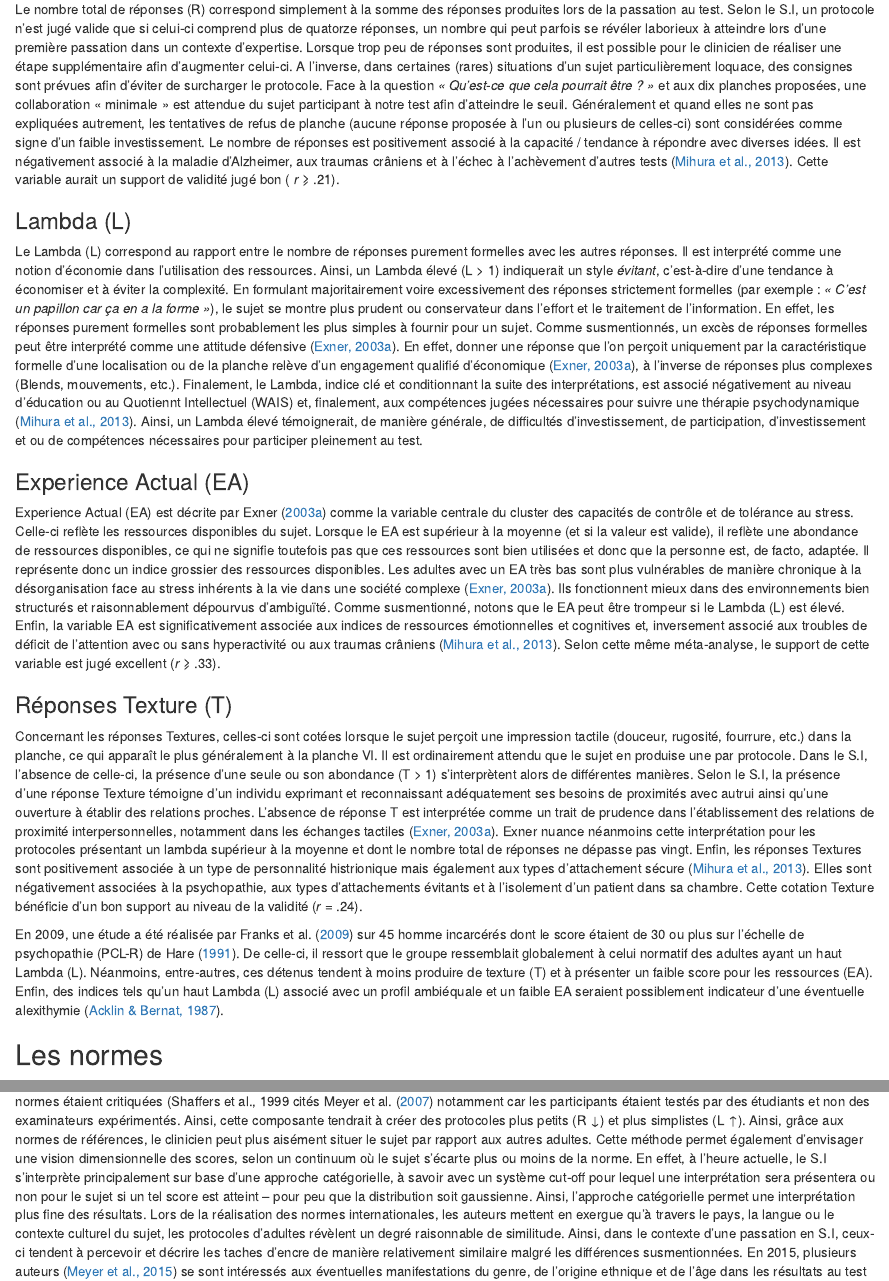
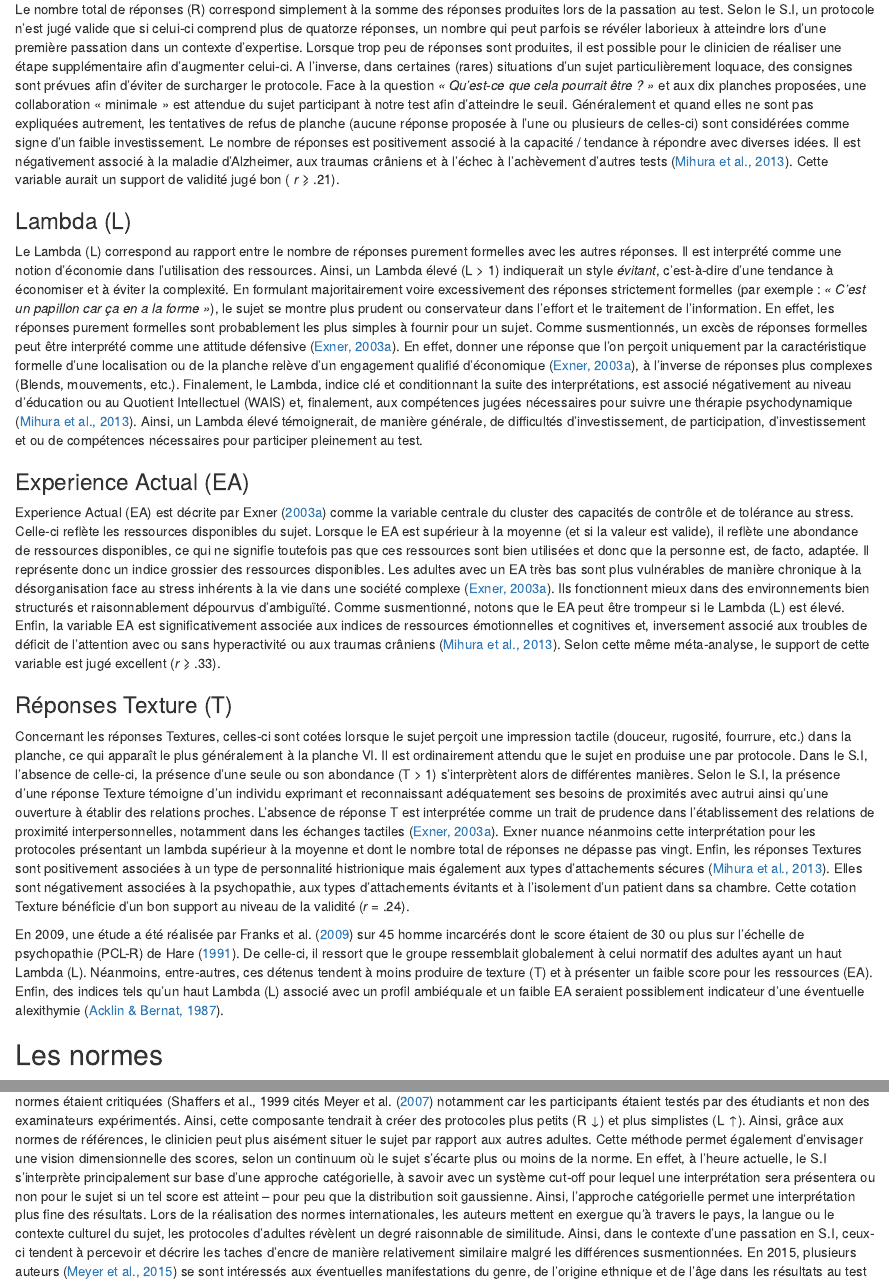
Before and after one commit to ouriagan/blog, an R Markdown document (_posts/2023-12-12-rorschachprison/rorschachprison.Rmd): the page in a window 1100 px wide, from 2040 px down, and a second part further down, joined at a grey line. Rendered offline with R 4.5, knitr and Pandoc, with nearby package versions; drawn as R Markdown's standard HTML page in place of the format the file asks for; some code elsewhere in the file could not run offline.

Commit message:
rorschach_prison_3

```diff
--- a/_posts/2023-12-12-rorschachprison/rorschachprison.Rmd
+++ b/_posts/2023-12-12-rorschachprison/rorschachprison.Rmd
@@ -166,14 +166,14 @@ Lors de cette étude, bien que chacune des variables du résumé formel pourrait
 
 ### Nombre total de réponses (R)
 
-Le nombre total de réponses (R) correspond simplement à la somme des réponses produites lors de la passation au test. Selon le S.I, un protocole n’est jugé valide que si celui-ci comprend plus de quatorze réponses, un nombre qui peut parfois se révéler laborieux à atteindre lors d’une première passation dans un contexte d’expertise. Lorsque trop peu de réponses sont produites, il est possible pour le clinicien de réaliser une étape supplémentaire afin d’augmenter celui-ci. A l’inverse, dans certaines (rares) situations d’un sujet particulièrement loquace, des consignes sont prévues afin d’éviter de surcharger le protocole. Face à la question *« Qu’est-ce que cela pourrait être ? »* et aux dix planches proposées, une collaboration « minimale » est attendue du sujet participant à notre test afin d’atteindre le seuil. Généralement et quand elles ne sont pas expliquées autrement, les tentatives de refus de planche (aucune réponse proposée à l’un ou plusieurs de celles-ci) sont considérées comme signe d’un faible investissement.
+Le nombre total de réponses (R) correspond simplement à la somme des réponses produites lors de la passation au test. Selon le S.I, un protocole n’est jugé valide que si celui-ci comprend plus de quatorze réponses, un nombre qui peut parfois se révéler laborieux à atteindre lors d’une première passation dans un contexte d’expertise. Lorsque trop peu de réponses sont produites, il est possible pour le clinicien de réaliser une étape supplémentaire afin d’augmenter celui-ci. A l’inverse, dans certaines (rares) situations d’un sujet particulièrement loquace, des consignes sont prévues afin d’éviter de surcharger le protocole. Face à la question *« Qu’est-ce que cela pourrait être ? »* et aux dix planches proposées, une collaboration « minimale » est attendue du sujet participant à notre test afin d’atteindre le seuil. Généralement et quand elles ne sont pas expliquées autrement, les tentatives de refus de planche (aucune réponse proposée à l’une ou plusieurs de celles-ci) sont considérées comme signe d’un faible investissement.
 Le nombre de réponses est positivement associé à la capacité / tendance à répondre avec diverses idées. Il est négativement associé à la maladie d’Alzheimer, aux traumas crâniens et à l’échec à l’achèvement d’autres tests [@mihura2013validity]. Cette variable aurait un support de validité jugé bon ( *r* ⩾ .21).
 
 ### Lambda (L)
 
 Le Lambda (L) correspond au rapport entre le nombre de réponses purement formelles avec les autres réponses. Il est interprété comme une notion d’économie dans l’utilisation des ressources. Ainsi, un Lambda élevé (L > 1) indiquerait un style *évitant*, c’est-à-dire d’une tendance à économiser et à éviter la complexité. En formulant majoritairement voire excessivement des réponses strictement formelles (par exemple : *« C’est un papillon car ça en a la forme »*), le sujet se montre plus prudent ou conservateur dans l’effort et le traitement de l’information.
 En effet, les réponses purement formelles sont probablement les plus simples à fournir pour un sujet. Comme susmentionnés, un excès de réponses formelles peut être interprété comme une attitude défensive [@exner2003a]. En effet, donner une réponse que l’on perçoit uniquement par la caractéristique formelle d’une localisation ou de la planche relève d’un engagement qualifié d’économique [@exner2003a], à l’inverse de réponses plus complexes (Blends, mouvements, etc.).
-Finalement, le Lambda, indice clé et conditionnant la suite des interprétations, est associé négativement au niveau d’éducation ou au Quotiennt Intellectuel (WAIS) et, finalement, aux compétences jugées nécessaires pour suivre une thérapie psychodynamique [@mihura2013validity]. Ainsi, un Lambda élevé témoignerait, de manière générale, de difficultés d’investissement, de participation, d’investissement et ou de compétences nécessaires pour participer pleinement au test.
+Finalement, le Lambda, indice clé et conditionnant la suite des interprétations, est associé négativement au niveau d’éducation ou au Quotient Intellectuel (WAIS) et, finalement, aux compétences jugées nécessaires pour suivre une thérapie psychodynamique [@mihura2013validity]. Ainsi, un Lambda élevé témoignerait, de manière générale, de difficultés d’investissement, de participation, d’investissement et ou de compétences nécessaires pour participer pleinement au test.
 
 ### Experience Actual (EA)
 
@@ -183,7 +183,7 @@ Enfin, la variable EA est significativement associée aux indices de ressources
 ### Réponses Texture (T)
 
 Concernant les réponses Textures, celles-ci sont cotées lorsque le sujet perçoit une impression tactile (douceur, rugosité, fourrure, etc.) dans la planche, ce qui apparaît le plus généralement à la planche VI. Il est ordinairement attendu que le sujet en produise une par protocole. Dans le S.I, l’absence de celle-ci, la présence d’une seule ou son abondance (T > 1) s’interprètent alors de différentes manières. Selon le S.I, la présence d’une réponse Texture témoigne d’un individu exprimant et reconnaissant adéquatement ses besoins de proximités avec autrui ainsi qu’une ouverture à établir des relations proches. L’absence de réponse T est interprétée comme un trait de prudence dans l’établissement des relations de proximité interpersonnelles, notamment dans les échanges tactiles [@exner2003a]. Exner nuance néanmoins cette interprétation pour les protocoles présentant un lambda supérieur à la moyenne et dont le nombre total de réponses ne dépasse pas vingt.
-Enfin, les réponses Textures sont positivement associée à un type de personnalité histrionique mais également aux types d’attachement sécure [@mihura2013validity]. Elles sont négativement associées à la psychopathie, aux types d’attachements évitants et à l’isolement d’un patient dans sa chambre. Cette cotation Texture bénéficie d’un bon support au niveau de la validité (*r* = .24).
+Enfin, les réponses Textures sont positivement associées à un type de personnalité histrionique mais également aux types d’attachements sécures [@mihura2013validity]. Elles sont négativement associées à la psychopathie, aux types d’attachements évitants et à l’isolement d’un patient dans sa chambre. Cette cotation Texture bénéficie d’un bon support au niveau de la validité (*r* = .24).
 
 En 2009, une étude a été réalisée par @franks2009mangled sur 45 homme incarcérés dont le score étaient de 30 ou plus sur l’échelle de psychopathie (PCL-R) de @hare1991hare. De celle-ci, il ressort que le groupe ressemblait globalement à celui normatif des adultes ayant un haut Lambda (L). Néanmoins, entre-autres, ces détenus tendent à moins produire de texture (T) et à présenter un faible score pour les ressources (EA). Enfin, des indices tels qu’un haut Lambda (L) associé avec un profil ambiéquale et un faible EA seraient possiblement indicateur d’une éventuelle alexithymie [@acklin1987depression].
 
```
Also changed, not shown: _posts/2023-12-12-rorschachprison/rorschachprison.html, _posts/2023-12-12-rorschachprison/rorschachprison.Rmd (4 more changed lines), 4 other files.
